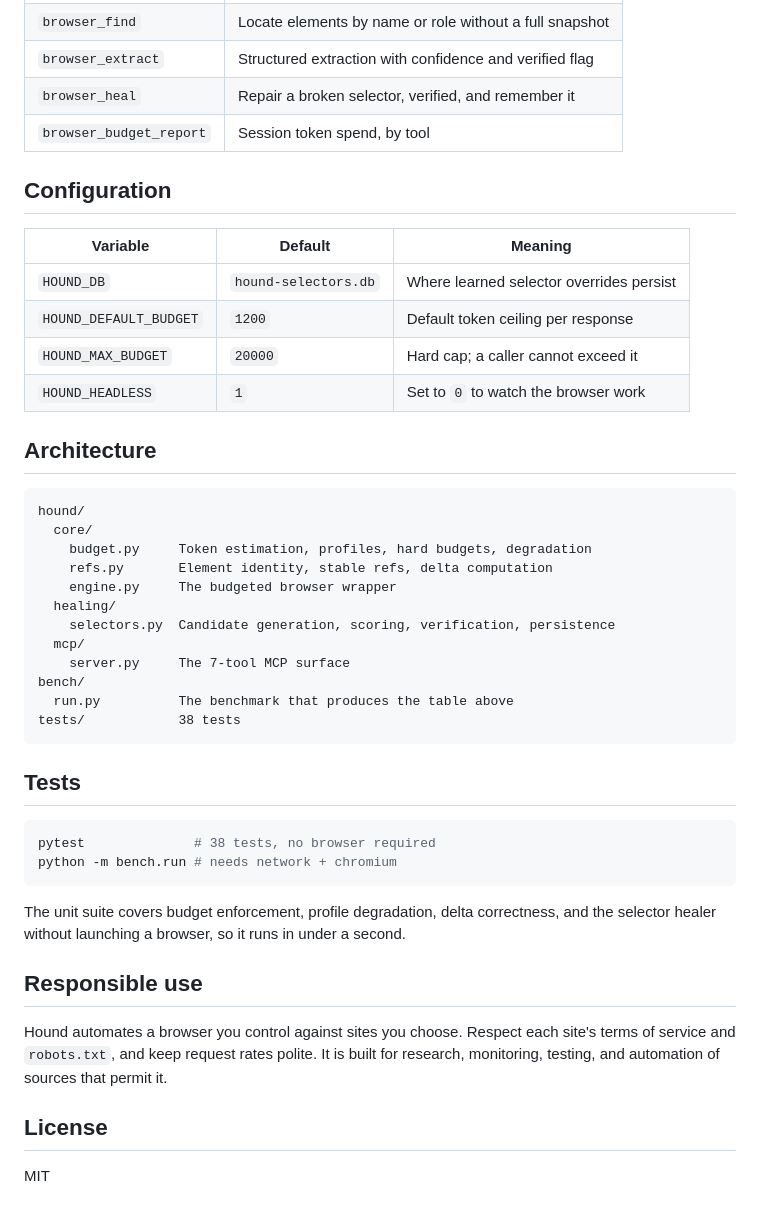
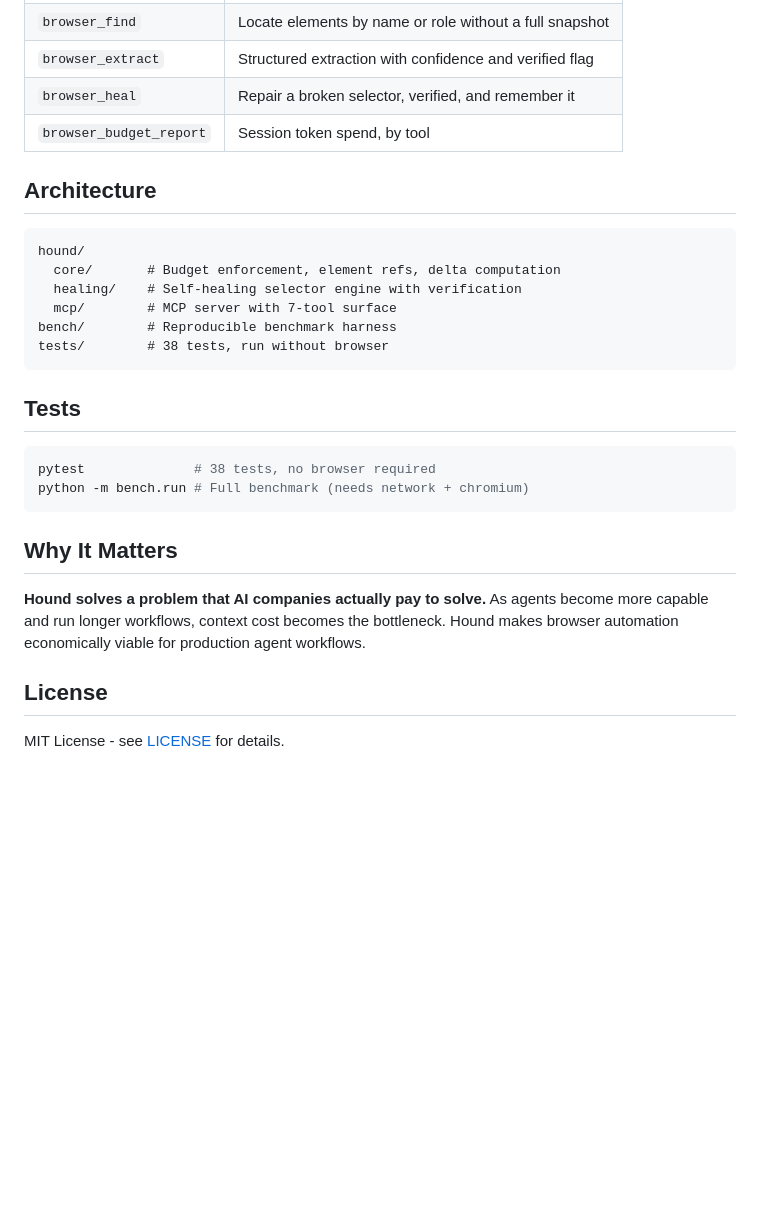
Before and after one commit to sumitrao9/hound, a Markdown page: README.md, the part around one of its changes. Drawn GitHub-style; blank space fills up the shorter version.

````diff
--- a/README.md
+++ b/README.md
@@ -164,48 +80,28 @@ hound-mcp
 | `browser_heal` | Repair a broken selector, verified, and remember it |
 | `browser_budget_report` | Session token spend, by tool |
 
-## Configuration
-
-| Variable | Default | Meaning |
-|---|---|---|
-| `HOUND_DB` | `hound-selectors.db` | Where learned selector overrides persist |
-| `HOUND_DEFAULT_BUDGET` | `1200` | Default token ceiling per response |
-| `HOUND_MAX_BUDGET` | `20000` | Hard cap; a caller cannot exceed it |
-| `HOUND_HEADLESS` | `1` | Set to `0` to watch the browser work |
-
 ## Architecture
 
 ```
 hound/
-  core/
-    budget.py     Token estimation, profiles, hard budgets, degradation
-    refs.py       Element identity, stable refs, delta computation
-    engine.py     The budgeted browser wrapper
-  healing/
-    selectors.py  Candidate generation, scoring, verification, persistence
-  mcp/
-    server.py     The 7-tool MCP surface
-bench/
-  run.py          The benchmark that produces the table above
-tests/            38 tests
+  core/       # Budget enforcement, element refs, delta computation
+  healing/    # Self-healing selector engine with verification
+  mcp/        # MCP server with 7-tool surface
+bench/        # Reproducible benchmark harness
+tests/        # 38 tests, run without browser
 ```
 
 ## Tests
 
 ```bash
 pytest              # 38 tests, no browser required
-python -m bench.run # needs network + chromium
+python -m bench.run # Full benchmark (needs network + chromium)
 ```
 
-The unit suite covers budget enforcement, profile degradation, delta correctness, and the
-selector healer without launching a browser, so it runs in under a second.
+## Why It Matters
 
-## Responsible use
-
-Hound automates a browser you control against sites you choose. Respect each site's terms of
-service and `robots.txt`, and keep request rates polite. It is built for research, monitoring,
-testing, and automation of sources that permit it.
+**Hound solves a problem that AI companies actually pay to solve.** As agents become more capable and run longer workflows, context cost becomes the bottleneck. Hound makes browser automation economically viable for production agent workflows.
 
 ## License
 
-MIT
+MIT License - see [LICENSE](LICENSE) for details.
````
Also changed, not shown: other parts of README.md (+38 -122 lines).
